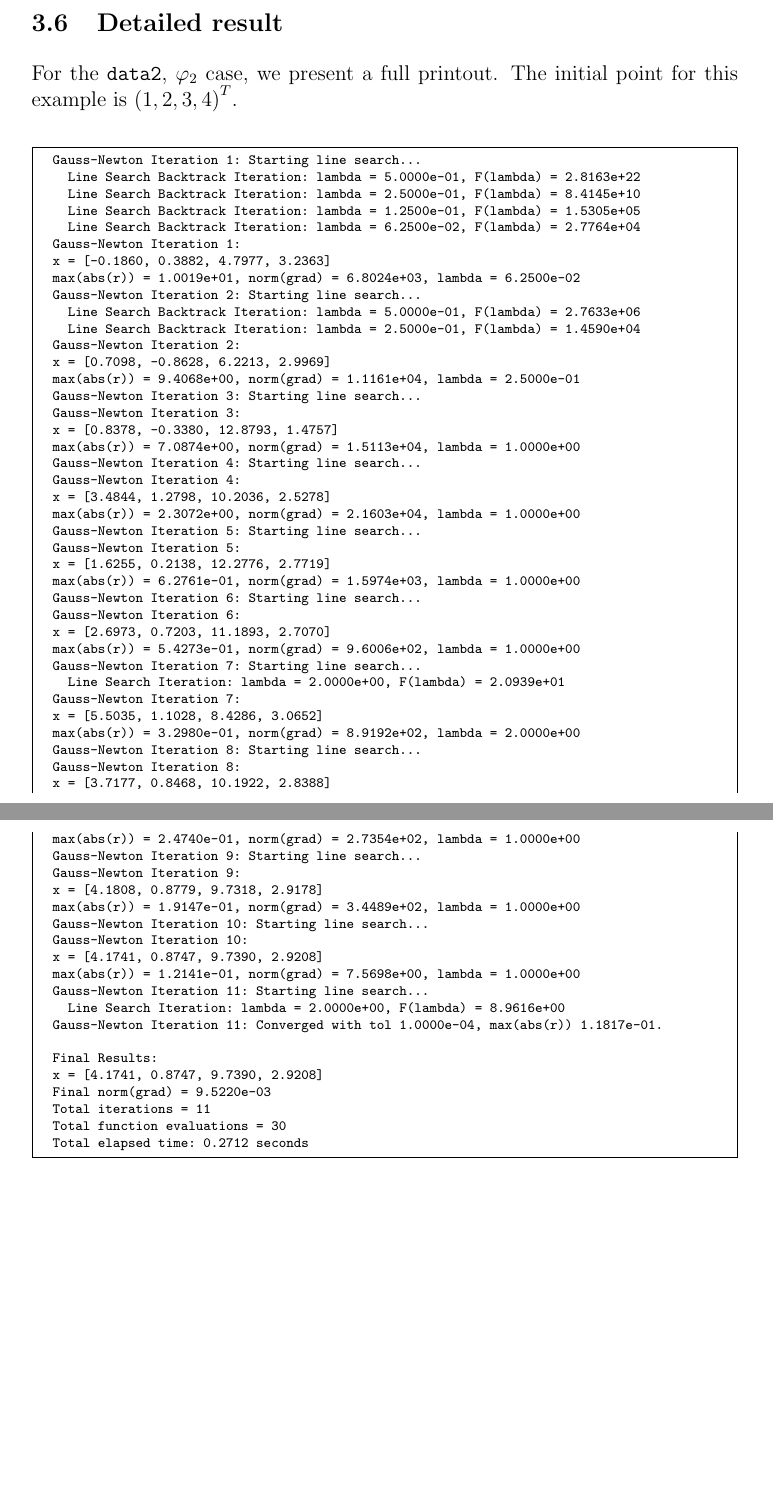
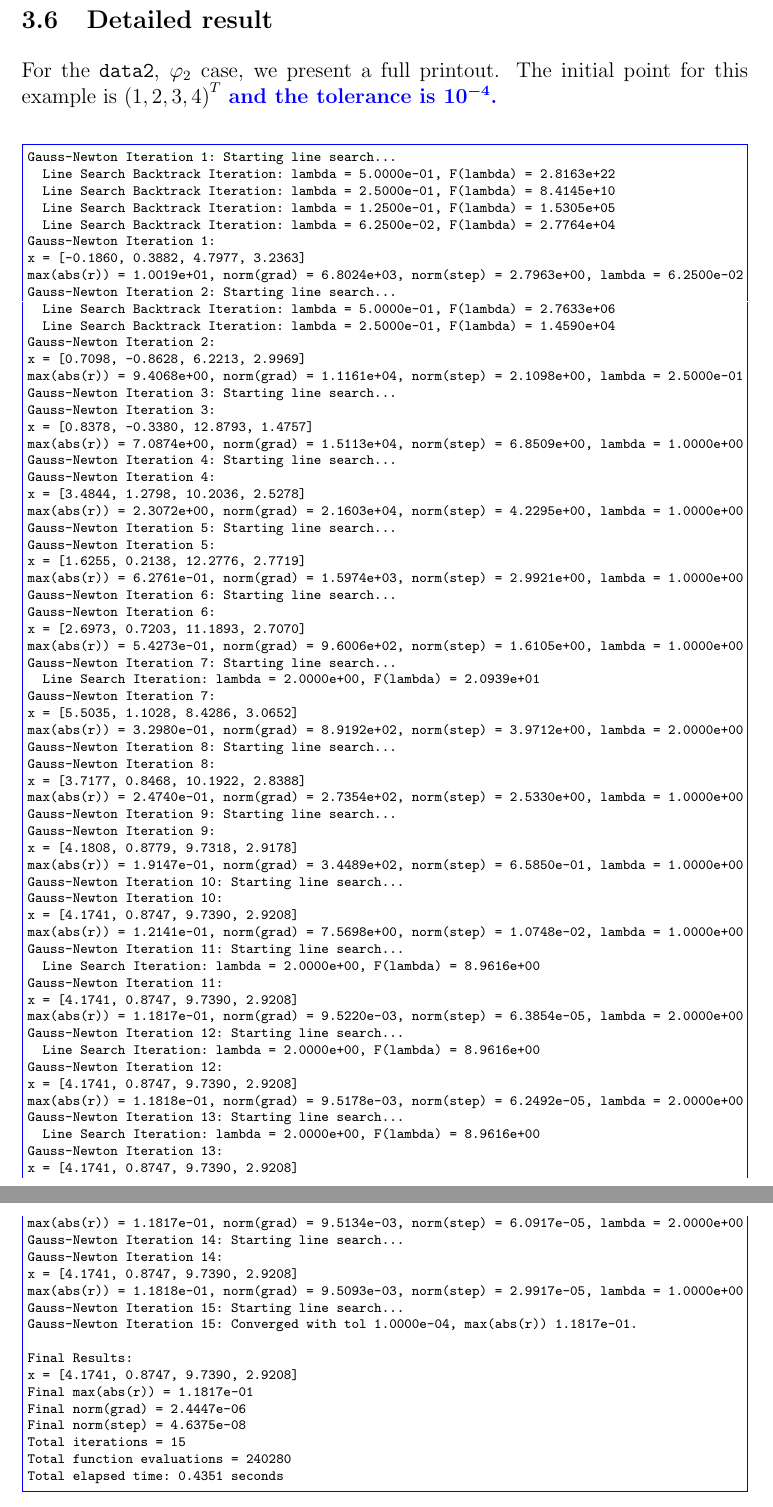
Before and after one commit to artis-v/gauss-newton, a LaTeX document (report.tex): two parts of pages 6 and 7 of 10, joined at a grey line, cut so that both start at the same text, the shorter picture padded with empty space. Compiled offline with pdfLaTeX; a LaTeX package or settings file that is missing is left out.

Commit message:
Redid 3.6 in the report

```diff
--- a/report.tex
+++ b/report.tex
@@ -1,5 +1,5 @@
 \documentclass[12pt, a4paper]{article}
-\usepackage[a4paper, margin=3.5cm]{geometry}
+\usepackage[a4paper, margin=3.3cm]{geometry}
 \usepackage[utf8]{inputenc}
 
 \usepackage{amsmath}
@@ -192,8 +192,8 @@ As we have $-x_4$ in the exponential, we can restrict $x_4$ values to being non-
 
 \subsection{Detailed result}
 
-For the \texttt{data2}, $\varphi_2$ case, we present a full printout. The initial point for this example is ${(1,2,3,4)}^T$.
-\scriptsize\begin{Verbatim}[frame=single]
+For the \texttt{data2}, $\varphi_2$ case, we present a full printout. The initial point for this example is ${(1,2,3,4)}^T$ \bt{and the tolerance is $\bs{10^{-4}}$.}
+\scriptsize\begin{Verbatim}[frame=single, rulecolor=\color{blue}]
 Gauss-Newton Iteration 1: Starting line search...
   Line Search Backtrack Iteration: lambda = 5.0000e-01, F(lambda) = 2.8163e+22
   Line Search Backtrack Iteration: lambda = 2.5000e-01, F(lambda) = 8.4145e+10
@@ -201,56 +201,76 @@ For the \texttt{data2}, $\varphi_2$ case, we present a full printout. The initia
   Line Search Backtrack Iteration: lambda = 6.2500e-02, F(lambda) = 2.7764e+04
 Gauss-Newton Iteration 1:
 x = [-0.1860, 0.3882, 4.7977, 3.2363]
-  max(abs(r)) = 1.0019e+01, norm(grad) = 6.8024e+03, lambda = 6.2500e-02
+max(abs(r)) = 1.0019e+01, norm(grad) = 6.8024e+03, norm(step) = 2.7963e+00, lambda = 6.2500e-02
 Gauss-Newton Iteration 2: Starting line search...
   Line Search Backtrack Iteration: lambda = 5.0000e-01, F(lambda) = 2.7633e+06
   Line Search Backtrack Iteration: lambda = 2.5000e-01, F(lambda) = 1.4590e+04
 Gauss-Newton Iteration 2:
 x = [0.7098, -0.8628, 6.2213, 2.9969]
-  max(abs(r)) = 9.4068e+00, norm(grad) = 1.1161e+04, lambda = 2.5000e-01
+max(abs(r)) = 9.4068e+00, norm(grad) = 1.1161e+04, norm(step) = 2.1098e+00, lambda = 2.5000e-01
 Gauss-Newton Iteration 3: Starting line search...
 Gauss-Newton Iteration 3:
 x = [0.8378, -0.3380, 12.8793, 1.4757]
-  max(abs(r)) = 7.0874e+00, norm(grad) = 1.5113e+04, lambda = 1.0000e+00
+max(abs(r)) = 7.0874e+00, norm(grad) = 1.5113e+04, norm(step) = 6.8509e+00, lambda = 1.0000e+00
 Gauss-Newton Iteration 4: Starting line search...
 Gauss-Newton Iteration 4:
 x = [3.4844, 1.2798, 10.2036, 2.5278]
-  max(abs(r)) = 2.3072e+00, norm(grad) = 2.1603e+04, lambda = 1.0000e+00
+max(abs(r)) = 2.3072e+00, norm(grad) = 2.1603e+04, norm(step) = 4.2295e+00, lambda = 1.0000e+00
 Gauss-Newton Iteration 5: Starting line search...
 Gauss-Newton Iteration 5:
 x = [1.6255, 0.2138, 12.2776, 2.7719]
-  max(abs(r)) = 6.2761e-01, norm(grad) = 1.5974e+03, lambda = 1.0000e+00
+max(abs(r)) = 6.2761e-01, norm(grad) = 1.5974e+03, norm(step) = 2.9921e+00, lambda = 1.0000e+00
 Gauss-Newton Iteration 6: Starting line search...
 Gauss-Newton Iteration 6:
 x = [2.6973, 0.7203, 11.1893, 2.7070]
-  max(abs(r)) = 5.4273e-01, norm(grad) = 9.6006e+02, lambda = 1.0000e+00
+max(abs(r)) = 5.4273e-01, norm(grad) = 9.6006e+02, norm(step) = 1.6105e+00, lambda = 1.0000e+00
 Gauss-Newton Iteration 7: Starting line search...
   Line Search Iteration: lambda = 2.0000e+00, F(lambda) = 2.0939e+01
 Gauss-Newton Iteration 7:
 x = [5.5035, 1.1028, 8.4286, 3.0652]
-  max(abs(r)) = 3.2980e-01, norm(grad) = 8.9192e+02, lambda = 2.0000e+00
+max(abs(r)) = 3.2980e-01, norm(grad) = 8.9192e+02, norm(step) = 3.9712e+00, lambda = 2.0000e+00
 Gauss-Newton Iteration 8: Starting line search...
 Gauss-Newton Iteration 8:
 x = [3.7177, 0.8468, 10.1922, 2.8388]
-  max(abs(r)) = 2.4740e-01, norm(grad) = 2.7354e+02, lambda = 1.0000e+00
+max(abs(r)) = 2.4740e-01, norm(grad) = 2.7354e+02, norm(step) = 2.5330e+00, lambda = 1.0000e+00
 Gauss-Newton Iteration 9: Starting line search...
 Gauss-Newton Iteration 9:
 x = [4.1808, 0.8779, 9.7318, 2.9178]
-  max(abs(r)) = 1.9147e-01, norm(grad) = 3.4489e+02, lambda = 1.0000e+00
+max(abs(r)) = 1.9147e-01, norm(grad) = 3.4489e+02, norm(step) = 6.5850e-01, lambda = 1.0000e+00
 Gauss-Newton Iteration 10: Starting line search...
 Gauss-Newton Iteration 10:
 x = [4.1741, 0.8747, 9.7390, 2.9208]
-  max(abs(r)) = 1.2141e-01, norm(grad) = 7.5698e+00, lambda = 1.0000e+00
+max(abs(r)) = 1.2141e-01, norm(grad) = 7.5698e+00, norm(step) = 1.0748e-02, lambda = 1.0000e+00
 Gauss-Newton Iteration 11: Starting line search...
   Line Search Iteration: lambda = 2.0000e+00, F(lambda) = 8.9616e+00
-  Gauss-Newton Iteration 11: Converged with tol 1.0000e-04, max(abs(r)) 1.1817e-01.
+Gauss-Newton Iteration 11:
+x = [4.1741, 0.8747, 9.7390, 2.9208]
+max(abs(r)) = 1.1817e-01, norm(grad) = 9.5220e-03, norm(step) = 6.3854e-05, lambda = 2.0000e+00
+Gauss-Newton Iteration 12: Starting line search...
+  Line Search Iteration: lambda = 2.0000e+00, F(lambda) = 8.9616e+00
+Gauss-Newton Iteration 12:
+x = [4.1741, 0.8747, 9.7390, 2.9208]
+max(abs(r)) = 1.1818e-01, norm(grad) = 9.5178e-03, norm(step) = 6.2492e-05, lambda = 2.0000e+00
+Gauss-Newton Iteration 13: Starting line search...
+  Line Search Iteration: lambda = 2.0000e+00, F(lambda) = 8.9616e+00
+Gauss-Newton Iteration 13:
+x = [4.1741, 0.8747, 9.7390, 2.9208]
+max(abs(r)) = 1.1817e-01, norm(grad) = 9.5134e-03, norm(step) = 6.0917e-05, lambda = 2.0000e+00
+Gauss-Newton Iteration 14: Starting line search...
+Gauss-Newton Iteration 14:
+x = [4.1741, 0.8747, 9.7390, 2.9208]
+max(abs(r)) = 1.1818e-01, norm(grad) = 9.5093e-03, norm(step) = 2.9917e-05, lambda = 1.0000e+00
+Gauss-Newton Iteration 15: Starting line search...
+Gauss-Newton Iteration 15: Converged with tol 1.0000e-04, max(abs(r)) 1.1817e-01.
 
 Final Results:
 x = [4.1741, 0.8747, 9.7390, 2.9208]
-  Final norm(grad) = 9.5220e-03
-  Total iterations = 11
-  Total function evaluations = 30
-  Total elapsed time: 0.2712 seconds
+Final max(abs(r)) = 1.1817e-01
+Final norm(grad) = 2.4447e-06
+Final norm(step) = 4.6375e-08
+Total iterations = 15
+Total function evaluations = 240280
+Total elapsed time: 0.4351 seconds
 \end{Verbatim}
 
 \pagebreak
```
Also changed, not shown: report.pdf, report.tex (6 more changed lines). Lines whose indentation alone changed are shown as unchanged.
